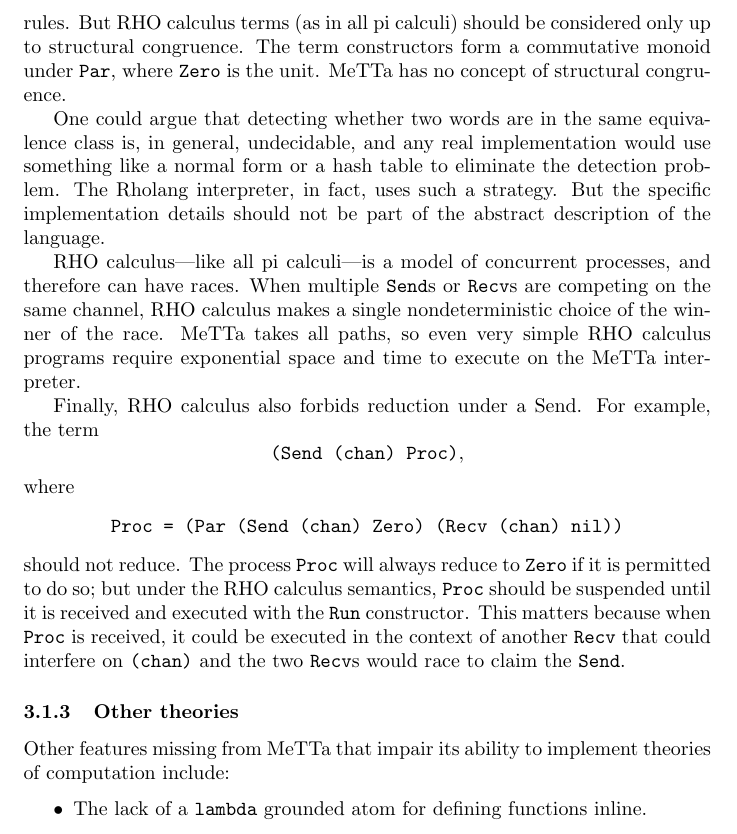
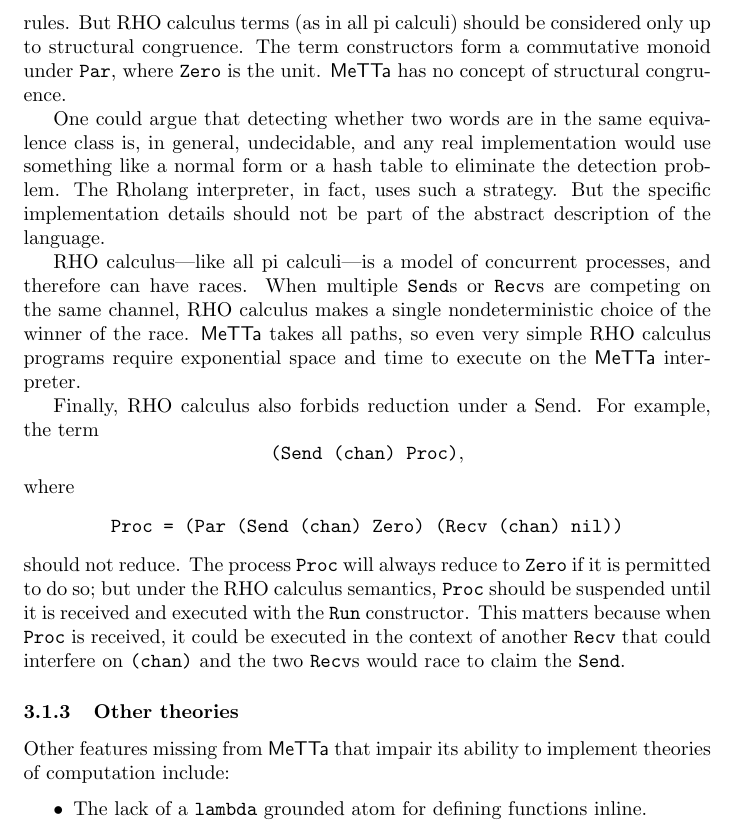
Before and after one commit to F1R3FLY-io/MeTTaCycleYellowPaper, a LaTeX document (map.tex): part of page 8 of 27, cut so that both start at the same text. The pictures show the PDF file map.pdf that the author committed with the source.

Commit message:
made all uses of MeTTa have consistent formatting

```diff
--- a/map.tex
+++ b/map.tex
@@ -27,13 +27,13 @@
 
 We anticipate at least two interface points between humans and the network; both of these will be based on existing user interfaces with which users are already familiar.  The first is through the operating system, where $\FD$ will be mounted into the filesystem.  The second will be based on existing open source social networking software, currently $\mathsf{BlueSky}$ and $\mathsf{Mastodon}$.
 
-$\MC$, as its name suggests, will feature a version of the MeTTa programming language.  The driving concept for MeTTa is the idea that intelligence opportunistically creates theories of computation to suit the domain in which the intelligence is operating.  $\MC$ intends to connect many theories operating in many domains, and to enable reasoning about these interactions.
+$\MC$, as its name suggests, will feature a version of the $\mathsf{MeTTa}$ programming language.  The driving concept for $\mathsf{MeTTa}$ is the idea that intelligence opportunistically creates theories of computation to suit the domain in which the intelligence is operating.  $\MC$ intends to connect many theories operating in many domains, and to enable reasoning about these interactions.
 
-\subsection{The MeTTa Kernel}
+\subsection{The $\mathsf{MeTTa}$ Kernel}
 
-SingularityNet hopes that MeTTa will be a language in which one can describe a theory of computation and get an efficient interpreter that is suited for smart contracts on a blockchain~\cite{GoertzelMeredith2024}.
+SingularityNet hopes that $\mathsf{MeTTa}$ will be a language in which one can describe a theory of computation and get an efficient interpreter that is suited for smart contracts on a blockchain~\cite{GoertzelMeredith2024}.
 
-Without reproducing much of MeTTa's internals explicitly in the theory, MeTTa currently cannot model different evaluation strategies for lambda calculus, cannot model the semantics of the $\pi$ calculus and other mobile process calculi, and has several other problems preventing it from living up to this vision.  We propose an architecture based on category theoretical concepts that will enable MeTTa to:
+Without reproducing much of $\mathsf{MeTTa}$'s internals explicitly in the theory, $\mathsf{MeTTa}$ currently cannot model different evaluation strategies for lambda calculus, cannot model the semantics of the $\pi$ calculus and other mobile process calculi, and has several other problems preventing it from living up to this vision.  We propose an architecture based on category theoretical concepts that will enable MeTTa to:
 \begin{itemize}
     \item specify the semantics of any discrete theory of computation
     \item generate an efficient interpreter for that theory
@@ -43,11 +43,11 @@
 \end{itemize}
 and more.
 
-Section \ref{Theories of computation} attempts to express some theories of computation in MeTTa and uncovers some problems.  Section \ref{A way forward} describes graph-structured lambda theories (GSLTs), which solve the expressability problems.  Section \ref{Generating an interpreter and a type system} shows how from a GSLT we can generate an efficient interpreter and a sound type system.  The resulting compiled language is concurrent and transactional. Section \ref{Queries} returns to the need to query a fact database and examines the kinds of interesting query one can express in this system.
+Section \ref{Theories of computation} attempts to express some theories of computation in $\mathsf{MeTTa}$ and uncovers some problems.  Section \ref{A way forward} describes graph-structured lambda theories (GSLTs), which solve the expressability problems.  Section \ref{Generating an interpreter and a type system} shows how from a GSLT we can generate an efficient interpreter and a sound type system.  The resulting compiled language is concurrent and transactional. Section \ref{Queries} returns to the need to query a fact database and examines the kinds of interesting query one can express in this system.
 
 \subsection{Decentralization}
 
-Were the deployment of an execution environment for MeTTa SingularityNet's only goal the $\MC$ architecture would comprise the elements above. However, SingularityNet's goals include a decentralized framework for AI, AGI, and ASI. As such, the architecture must also address a security model for deployment of execution outside of the protective womb of a firewall. Further, it must embrace integration with a number of third party services. Despite these additional constraints and their corresponding remedies, $\MC$ must also be accessible and not hidden behind arcane or cryptic command line interfaces.
+Were the deployment of an execution environment for $\mathsf{MeTTa}$ SingularityNet's only goal the $\MC$ architecture would comprise the elements above. However, SingularityNet's goals include a decentralized framework for AI, AGI, and ASI. As such, the architecture must also address a security model for deployment of execution outside of the protective womb of a firewall. Further, it must embrace integration with a number of third party services. Despite these additional constraints and their corresponding remedies, $\MC$ must also be accessible and not hidden behind arcane or cryptic command line interfaces.
 
 To achieve the former we adopt a capabilities driven tokenization model. Access to compute and storage are mediated by (object) capabilities represented as tokens. See the \ref{Security model} for details. To achieve the latter we provide integration of $\MC$ with the file systems for the major operating systems; and, with major social media platforms. See \ref{Deployment and integration}.
 
@@ -159,15 +159,15 @@
 launch, interact with, shut down, and \emph{share} agents directly
 with each other.
 
-\section{High-performance MeTTa Kernel}
+\section{High-performance $\mathsf{MeTTa}$ Kernel}
 
 \subsection{Theories of computation}
 \label{Theories of computation}
 
-In this section, we attempt to implement a couple of theories of computation in MeTTa and uncover some missing features and some problems with the current implementation.
+In this section, we attempt to implement a couple of theories of computation in $\mathsf{MeTTa}$ and uncover some missing features and some problems with the current implementation.
 
 \subsubsection{The theory of lambda calculus}
-MeTTa can model the operational semantics of certain virtual machines using a pattern similar to those of platforms like K Framework~\cite{kframework}.  Here's a formalization of the lambda calculus in MeTTa, with an evaluation strategy that reduces terms everywhere except under a lambda:
+$\mathsf{MeTTa}$ can model the operational semantics of certain virtual machines using a pattern similar to those of platforms like K Framework~\cite{kframework}.  Here's a formalization of the lambda calculus in $\mathsf{MeTTa}$, with an evaluation strategy that reduces terms everywhere except under a lambda:
 
 \begin{verbatim}
 ; -- The theory of lambda calculus
@@ -195,13 +195,13 @@
 ;!(App (Lam omega) (Lam omega)) ; infinite loop
 \end{verbatim}
 
-The theory introduces \verb+T+ as a sort, essentially the generator in the grammar for terms.  It then declares the term constructors: \verb+App+ takes two terms and produces a term, while \verb+Lam+ takes a function from terms to terms and produces a term.  By using a function type, the theory can avoid modeling explicit substitution and alpha equivalence as part of the grammar by bootstrapping \verb+Lam+ using the binders in MeTTa itself.  Finally, the theory declares the beta rule.
+The theory introduces \verb+T+ as a sort, essentially the generator in the grammar for terms.  It then declares the term constructors: \verb+App+ takes two terms and produces a term, while \verb+Lam+ takes a function from terms to terms and produces a term.  By using a function type, the theory can avoid modeling explicit substitution and alpha equivalence as part of the grammar by bootstrapping \verb+Lam+ using the binders in $\mathsf{MeTTa}$ itself.  Finally, the theory declares the beta rule.
 
 Note that there's nothing in the theory corresponding to the rule defining the evaluation strategy:
 
 \[ \frac{{\tt T} \leadsto {\tt T'} \quad {\tt U} \leadsto {\tt U'}}{\mbox{\tt (App T U)} \leadsto \mbox{\tt (App T' U')}}. \]
 
-The evaluation strategy is hardcoded into the MeTTa interpreter.  We could not, for instance, choose to reduce solely in head position:
+The evaluation strategy is hardcoded into the $\mathsf{MeTTa}$ interpreter.  We could not, for instance, choose to reduce solely in head position:
 
 \[ \frac{{\tt T} \leadsto {\tt T'}}{\mbox{\tt (App T U)} \leadsto \mbox{\tt (App T' U)}} \]
 
@@ -209,7 +209,7 @@
 
 \subsubsection{The theory of RHO calculus}
 
-Unfortunately, MeTTa is also unable to model the RHO calculus~\cite{MeredithRadestock2005} (a Reflective Higher-Order pi calculus) in a straightforward way:
+Unfortunately, $\mathsf{MeTTa}$ is also unable to model the RHO calculus~\cite{MeredithRadestock2005} (a Reflective Higher-Order pi calculus) in a straightforward way:
 
 \begin{verbatim}
 (: P Sort)
@@ -248,11 +248,11 @@
 !(Send (chan) (Proc))
 \end{verbatim}
 
-\noindent MeTTa does well at modeling the sorts and term constructors.  There are sorts for Processes and Names of channels, five term constructors, and three rewrite rules.  But RHO calculus terms (as in all pi calculi) should be considered only up to structural congruence.  The term constructors form a commutative monoid under \verb+Par+, where \verb+Zero+ is the unit.  MeTTa has no concept of structural congruence.
+\noindent $\mathsf{MeTTa}$ does well at modeling the sorts and term constructors.  There are sorts for Processes and Names of channels, five term constructors, and three rewrite rules.  But RHO calculus terms (as in all pi calculi) should be considered only up to structural congruence.  The term constructors form a commutative monoid under \verb+Par+, where \verb+Zero+ is the unit.  $\mathsf{MeTTa}$ has no concept of structural congruence.
 
 One could argue that detecting whether two words are in the same equivalence class is, in general, undecidable, and any real implementation would use something like a normal form or a hash table to eliminate the detection problem.  The Rholang interpreter, in fact, uses such a strategy.  But the specific implementation details should not be part of the abstract description of the language.
 
-RHO calculus---like all pi calculi---is a model of concurrent processes, and therefore can have races.  When multiple \verb+Send+s or \verb+Recv+s are competing on the same channel, RHO calculus makes a single nondeterministic choice of the winner of the race.  MeTTa takes all paths, so even very simple RHO calculus programs require exponential space and time to execute on the MeTTa interpreter.
+RHO calculus---like all pi calculi---is a model of concurrent processes, and therefore can have races.  When multiple \verb+Send+s or \verb+Recv+s are competing on the same channel, RHO calculus makes a single nondeterministic choice of the winner of the race.  $\mathsf{MeTTa}$ takes all paths, so even very simple RHO calculus programs require exponential space and time to execute on the $\mathsf{MeTTa}$ interpreter.
 
 Finally, RHO calculus also forbids reduction under a Send.  For example, the term
 \[\mbox{\tt(Send (chan) Proc)},\]
@@ -262,7 +262,7 @@
 
 \subsubsection{Other theories}
 
-Other features missing from MeTTa that impair its ability to implement theories of computation include:
+Other features missing from $\mathsf{MeTTa}$ that impair its ability to implement theories of computation include:
 \begin{itemize}
     \item The lack of a \verb+lambda+ grounded atom for defining functions inline.
     \item No way to force evaluation of a subexpression.
@@ -283,7 +283,7 @@
 
 \subsubsection{Lawvere's algebraic theories}
 
-In his 1963 PhD thesis~\cite{Lawvere1963}, William Lawvere introduced the concept of an ``algebraic theory''.  His interest was in constructing categories of algebraic structures like monoids, groups, rings, fields, and so on.  A presentation of an algebraic theory looks very much like the MeTTa presentation of a theory of computation.
+In his 1963 PhD thesis~\cite{Lawvere1963}, William Lawvere introduced the concept of an ``algebraic theory''.  His interest was in constructing categories of algebraic structures like monoids, groups, rings, fields, and so on.  A presentation of an algebraic theory looks very much like the $\mathsf{MeTTa}$ presentation of a theory of computation.
 
 A presentation of an algebraic theory consists of:
 \begin{itemize}
@@ -353,7 +353,7 @@
     \item Equations $\beta(f, v)\colon ([f]\; v) \leadsto f(v).$
     \item Equations $\eta(r, x)\colon (s(r)\; x) \leadsto (t(r)\; x).$
 \end{enumerate}
-Items 5 and 8, like the MeTTa theory of lambda calculus above, use the built-in binders of the lambda theory to avoid the boilerplate of explicit substitution and alpha equivalence.  Items 7 and 9 encode the reduction strategy in the same way as the SKI calculus above.
+Items 5 and 8, like the $\mathsf{MeTTa}$ theory of lambda calculus above, use the built-in binders of the lambda theory to avoid the boilerplate of explicit substitution and alpha equivalence.  Items 7 and 9 encode the reduction strategy in the same way as the SKI calculus above.
 
 We can also present the theory of RHO calculus as a GSLT:
 \begin{enumerate}
@@ -389,7 +389,7 @@
 
 These modal types will play an important role in the generated type system described in the next section.
 
-\subsection{A GSLT for MeTTa}
+\subsection{A GSLT for $\mathsf{MeTTa}$}
 In the same way that there is a grammar for BNFC, there is a GSLT Th(GSLT) for presenting finitely presentable GSLTs.  It has no rewrites, because it's just describing the grammar of GSLTs.  We can extend Th(GSLT) with a grammar for facts and queries, with rewrites for processing those queries; see section \ref{Queries} below for more details.
 
 \subsubsection{MeTTaIL}
@@ -521,7 +521,7 @@
 
 \subsubsection{$\RS$ and MORK}
 
-MORK (MeTTa Optimal Reduction Kernel) is a powerful functional language for manipulating graph databases in memory. It represents sets of paths using a trie, which can be exponentially smaller than the original dataset.  It can also act on all the paths in a subtrie simultaneously, which can be exponentially faster than mapping over a data set.  MORK was designed with provable efficiency in mind: each operation provides complexity guarantees.  Using MORK lets a programmer make accurate predictions about the computational complexity of a query.
+MORK ($\mathsf{MeTTa}$ Optimal Reduction Kernel) is a powerful functional language for manipulating graph databases in memory. It represents sets of paths using a trie, which can be exponentially smaller than the original dataset.  It can also act on all the paths in a subtrie simultaneously, which can be exponentially faster than mapping over a data set.  MORK was designed with provable efficiency in mind: each operation provides complexity guarantees.  Using MORK lets a programmer make accurate predictions about the computational complexity of a query.
 
 However, MORK does not have any transactional semantics or primitives for concurrency.  As such, $\RS$ and MORK are complementary languages, well-suited to each other.  Rholang 1.2 will embed MORK as a datatype in the same way that it embeds numbers, strings, lists, maps, and sets.  It will also use MORK for unification with patterns in receiving processes instead of merely binding a single variable.
 
@@ -538,7 +538,7 @@
 
 The notion of a theory of computation is very general; one could, for example, model a cell as a computing device where terms are cell states and rewrites involve molecules and cell signaling pathways.  Healthy and diseased cells become types expressible in the type system, and we have modal types corresponding to small molecules that in the context of a diseased cell lead to a healthy cell.
 
-\section{Decentralizing MeTTa}
+\section{Decentralizing $\mathsf{MeTTa}$}
 
 Rholang is an object capapbilities platform.  On a single logical machine like a blockchain, private names created with the \verb+new+ operator are unforgeable\footnote{A capability is forgeable if you can create an instance of it given only bits. Object references in memory safe languages are unforgeable, since even if you have the memory address of an object, there's no way to turn it into an object reference.} bearer tokens for access to a process.  On an open network, the only things that can be transmitted are bits, so names are necessarily forgeable.  But they can be made unguessable, like the long random strings in API keys.
 
```
Also changed, not shown: map.pdf, map.tex (2 more changed lines).
